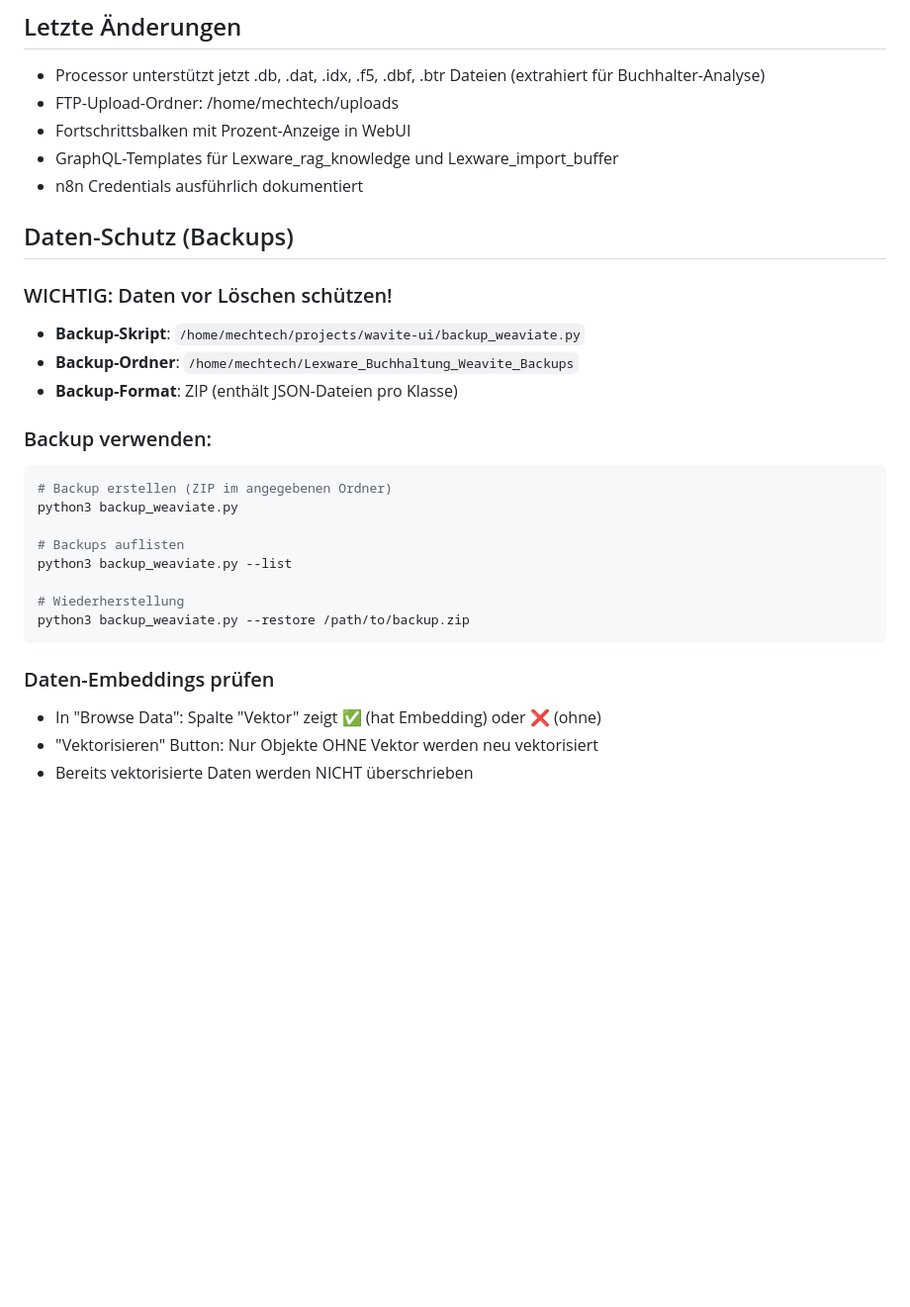
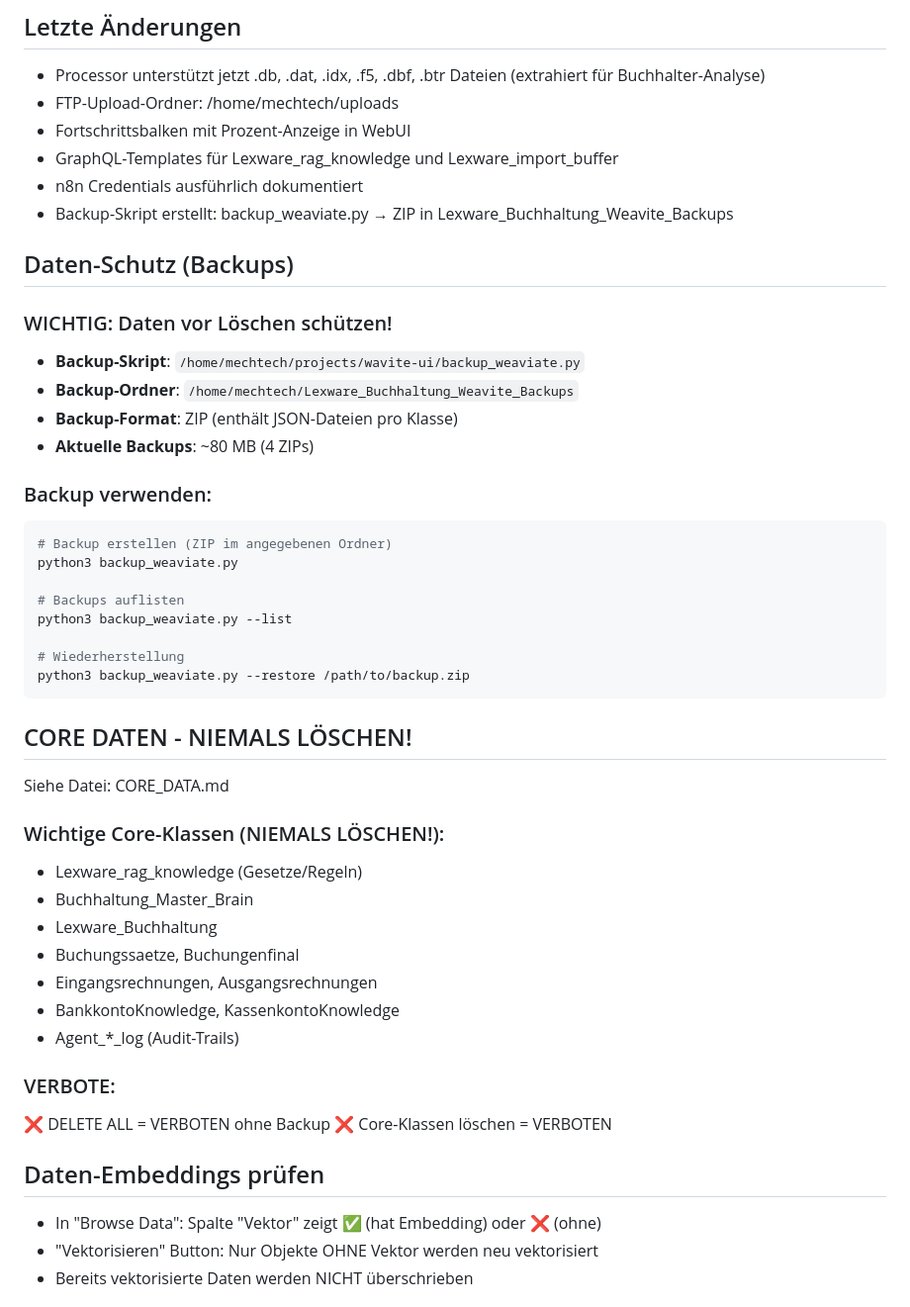
Before and after one commit to S24-MECHTECH/n8n_weavite_webui, a Markdown page: MEMORY.md, the part around the change. Shown at 99% size. Rendered like a GitHub page; blank space fills up the shorter version.

````diff
--- a/MEMORY.md
+++ b/MEMORY.md
@@ -71,12 +71,14 @@
 - Fortschrittsbalken mit Prozent-Anzeige in WebUI
 - GraphQL-Templates für Lexware_rag_knowledge und Lexware_import_buffer
 - n8n Credentials ausführlich dokumentiert
+- Backup-Skript erstellt: backup_weaviate.py → ZIP in Lexware_Buchhaltung_Weavite_Backups
 
 ## Daten-Schutz (Backups)
 ### WICHTIG: Daten vor Löschen schützen!
 - **Backup-Skript**: `/home/mechtech/projects/wavite-ui/backup_weaviate.py`
 - **Backup-Ordner**: `/home/mechtech/Lexware_Buchhaltung_Weavite_Backups`
 - **Backup-Format**: ZIP (enthält JSON-Dateien pro Klasse)
+- **Aktuelle Backups**: ~80 MB (4 ZIPs)
 
 ### Backup verwenden:
 ```bash
@@ -90,7 +92,23 @@ python3 backup_weaviate.py --list
 python3 backup_weaviate.py --restore /path/to/backup.zip
 ```
 
-### Daten-Embeddings prüfen
+## CORE DATEN - NIEMALS LÖSCHEN!
+Siehe Datei: CORE_DATA.md
+
+### Wichtige Core-Klassen (NIEMALS LÖSCHEN!):
+- Lexware_rag_knowledge (Gesetze/Regeln)
+- Buchhaltung_Master_Brain
+- Lexware_Buchhaltung
+- Buchungssaetze, Buchungenfinal
+- Eingangsrechnungen, Ausgangsrechnungen
+- BankkontoKnowledge, KassenkontoKnowledge
+- Agent_*_log (Audit-Trails)
+
+### VERBOTE:
+❌ DELETE ALL = VERBOTEN ohne Backup
+❌ Core-Klassen löschen = VERBOTEN
+
+## Daten-Embeddings prüfen
 - In "Browse Data": Spalte "Vektor" zeigt ✅ (hat Embedding) oder ❌ (ohne)
 - "Vektorisieren" Button: Nur Objekte OHNE Vektor werden neu vektorisiert
 - Bereits vektorisierte Daten werden NICHT überschrieben
````
Also changed, not shown: CORE_DATA.md (added, +65 -0 lines).
